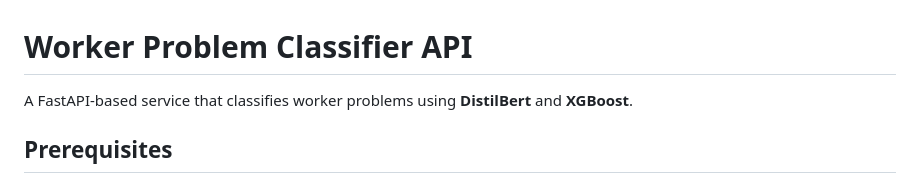
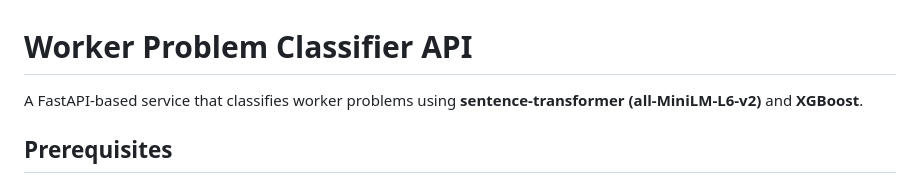
Before and after one commit to AshishIISc/predict, a Markdown page: README.md, the part around the change. Drawn GitHub-style.

```diff
--- a/README.md
+++ b/README.md
@@ -1,6 +1,6 @@
 # Worker Problem Classifier API
 
-A FastAPI-based service that classifies worker problems using **DistilBert** and **XGBoost**.
+A FastAPI-based service that classifies worker problems using **sentence-transformer (all-MiniLM-L6-v2)** and **XGBoost**.
 
 ## Prerequisites
 
```
